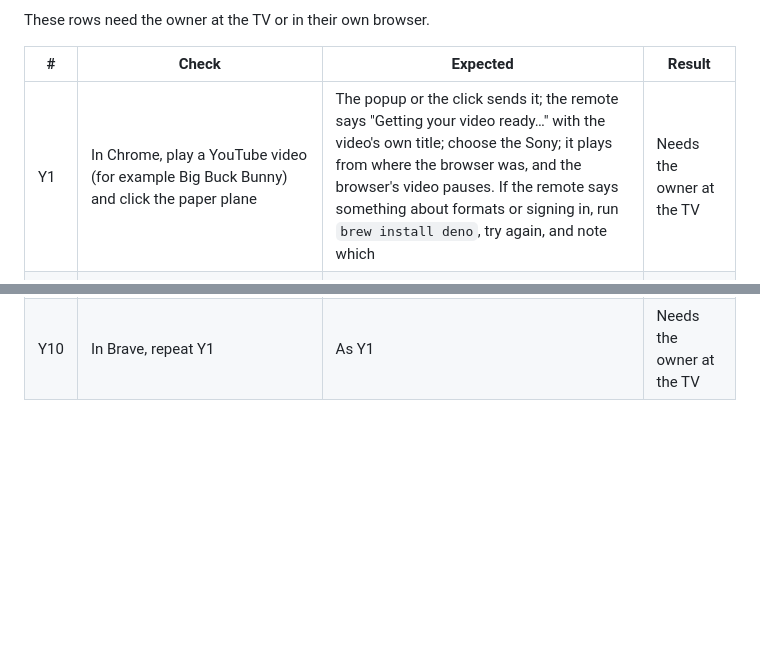
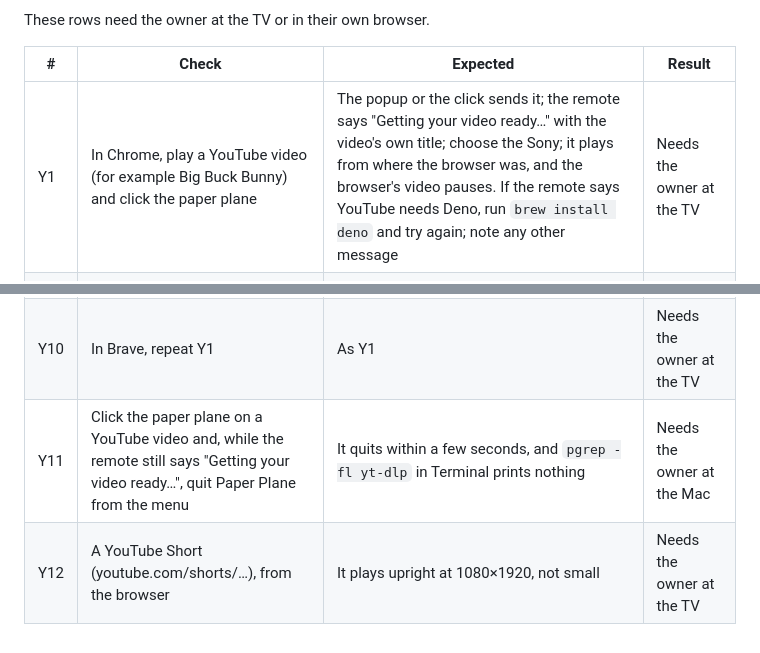
Before and after one commit to RohanG9929/paper-plane, a Markdown page: docs/sony-test-results.md, 2 parts joined by grey strips. Drawn GitHub-style; blank space fills up the shorter version.

Commit message:
docs: Milestone 4 decisions from the reviews, plan 5 as built, Sony rows Y11 and Y12
Co-Authored-By: Claude Opus 5.5 <noreply@anthropic.com>

```diff
--- a/docs/sony-test-results.md
+++ b/docs/sony-test-results.md
@@ -170,7 +170,7 @@ These rows need the owner at the TV or in their own browser.
 
 | # | Check | Expected | Result |
 |---|---|---|---|
-| Y1 | In Chrome, play a YouTube video (for example Big Buck Bunny) and click the paper plane | The popup or the click sends it; the remote says "Getting your video ready…" with the video's own title; choose the Sony; it plays from where the browser was, and the browser's video pauses. If the remote says something about formats or signing in, run `brew install deno`, try again, and note which | Needs the owner at the TV |
+| Y1 | In Chrome, play a YouTube video (for example Big Buck Bunny) and click the paper plane | The popup or the click sends it; the remote says "Getting your video ready…" with the video's own title; choose the Sony; it plays from where the browser was, and the browser's video pauses. If the remote says YouTube needs Deno, run `brew install deno` and try again; note any other message | Needs the owner at the TV |
 | Y2 | Watch Y1 for ten minutes, then seek far ahead and back | No stalls; "Moving to…", then the TV plays from there. Stalls would mean YouTube throttles one long request (chunked requests are deferred in the Milestone 4 decisions) | Needs the owner at the TV |
 | Y3 | A YouTube live stream | The remote shows "Live"; the TV plays it live | Needs the owner at the TV |
 | Y4 | A video that needs you signed in (age-restricted, or a members' video you can watch), signed in to YouTube in Chrome | It plays: the browser's cookie reached yt-dlp. In a private window, signed out, the remote names YouTube's reason instead | Needs the owner in their browser |
@@ -180,3 +180,5 @@ These rows need the owner at the TV or in their own browser.
 | Y8 | Drag a YouTube link from Chrome's address bar onto the remote, then onto the menu bar icon | Each plays | Needs the owner at the Mac |
 | Y9 | `defaults delete dev.paperplane.app ytDlpLastUpdateCheck`, quit and open Paper Plane, wait a minute | If yt-dlp has had a release since the bundled one, `~/Library/Application Support/Paper Plane/bin/yt-dlp.version` names it | Needs the owner at the Mac |
 | Y10 | In Brave, repeat Y1 | As Y1 | Needs the owner at the TV |
+| Y11 | Click the paper plane on a YouTube video and, while the remote still says "Getting your video ready…", quit Paper Plane from the menu | It quits within a few seconds, and `pgrep -fl yt-dlp` in Terminal prints nothing | Needs the owner at the Mac |
+| Y12 | A YouTube Short (youtube.com/shorts/…), from the browser | It plays upright at 1080×1920, not small | Needs the owner at the TV |
```
Also changed, not shown: 2 other files.
